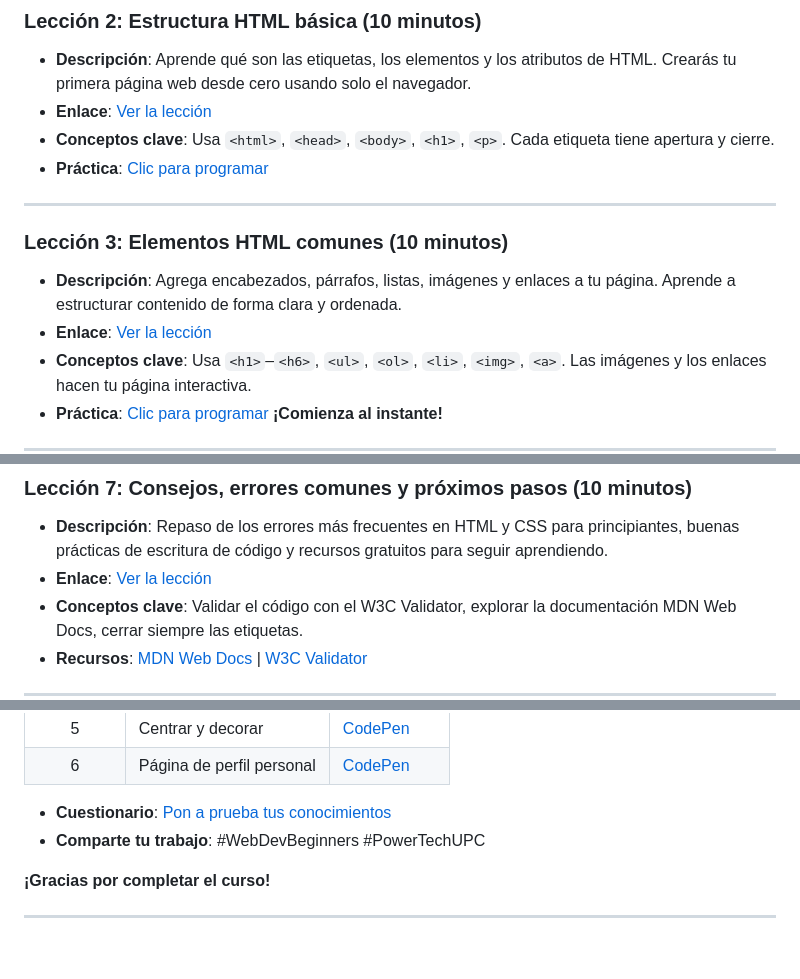
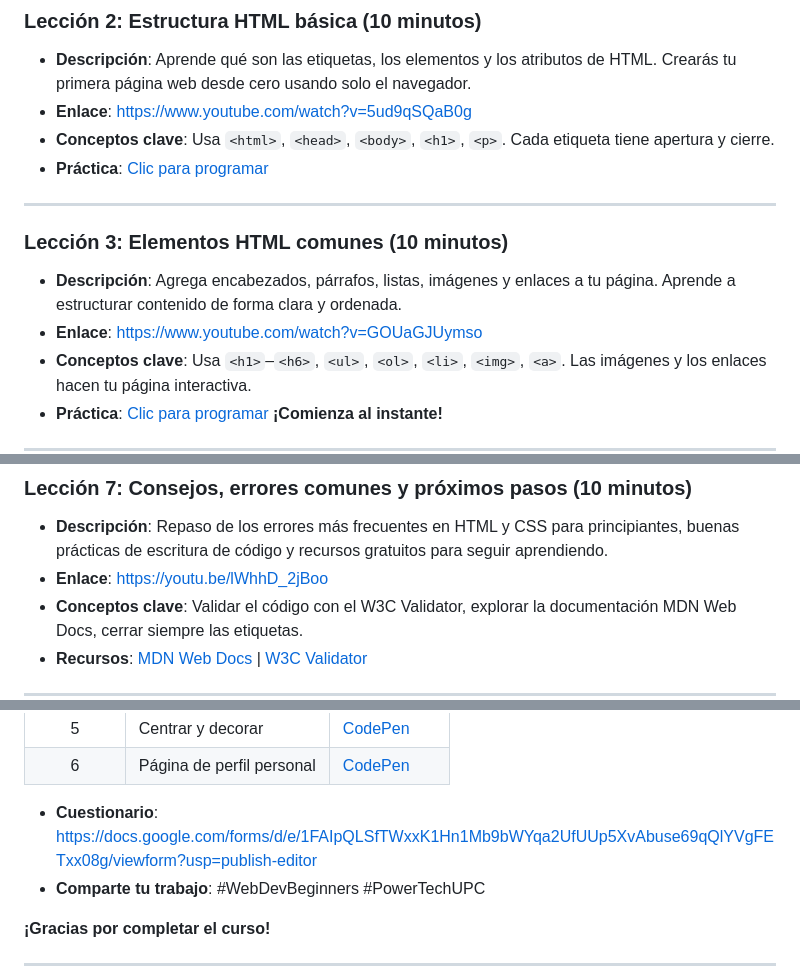
Before and after one commit to upc-pre-202610-1asi0730-12053-powertech/webdev-course-power-tech, a Markdown page: README.md, 3 parts joined by grey strips. GitHub-like rendering; blank space fills up the shorter version.

Commit message:
chore: add link form

```diff
--- a/README.md
+++ b/README.md
@@ -25,7 +25,7 @@ Este curso de 1 hora introduce a estudiantes de secundaria a la creación de sit
 ### Lección 2: Estructura HTML básica (10 minutos)
 
 - **Descripción**: Aprende qué son las etiquetas, los elementos y los atributos de HTML. Crearás tu primera página web desde cero usando solo el navegador.
-- **Enlace**: [Ver la lección](https://www.youtube.com/watch?v=5ud9qSQaB0g)
+- **Enlace**: [https://www.youtube.com/watch?v=5ud9qSQaB0g](https://www.youtube.com/watch?v=5ud9qSQaB0g)
 - **Conceptos clave**: Usa `<html>`, `<head>`, `<body>`, `<h1>`, `<p>`. Cada etiqueta tiene apertura y cierre.
 - **Práctica**: [Clic para programar](https://codepen.io/Nickolas-Ramirez/pen/LEbqZMB)
 
@@ -34,7 +34,7 @@ Este curso de 1 hora introduce a estudiantes de secundaria a la creación de sit
 ### Lección 3: Elementos HTML comunes (10 minutos)
 
 - **Descripción**: Agrega encabezados, párrafos, listas, imágenes y enlaces a tu página. Aprende a estructurar contenido de forma clara y ordenada.
-- **Enlace**: [Ver la lección](https://www.youtube.com/watch?v=GOUaGJUymso)
+- **Enlace**: [https://www.youtube.com/watch?v=GOUaGJUymso](https://www.youtube.com/watch?v=GOUaGJUymso)
 - **Conceptos clave**: Usa `<h1>`–`<h6>`, `<ul>`, `<ol>`, `<li>`, `<img>`, `<a>`. Las imágenes y los enlaces hacen tu página interactiva.
 - **Práctica**: [Clic para programar](https://codepen.io/editor/Nickolas-Ramirez/pen/019ea5af-3ee3-76e6-b93a-2ce944ce7b1c) **¡Comienza al instante!**
 
@@ -70,7 +70,7 @@ Este curso de 1 hora introduce a estudiantes de secundaria a la creación de sit
 ### Lección 7: Consejos, errores comunes y próximos pasos (10 minutos)
 
 - **Descripción**: Repaso de los errores más frecuentes en HTML y CSS para principiantes, buenas prácticas de escritura de código y recursos gratuitos para seguir aprendiendo.
-- **Enlace**: [Ver la lección](https://youtu.be/lWhhD_2jBoo)
+- **Enlace**: [https://youtu.be/lWhhD_2jBoo](https://youtu.be/lWhhD_2jBoo)
 - **Conceptos clave**: Validar el código con el W3C Validator, explorar la documentación MDN Web Docs, cerrar siempre las etiquetas.
 - **Recursos**: [MDN Web Docs](https://developer.mozilla.org/es/) | [W3C Validator](https://validator.w3.org/)
 
@@ -90,7 +90,7 @@ Este curso de 1 hora introduce a estudiantes de secundaria a la creación de sit
 | 5 | Centrar y decorar | [CodePen](https://codepen.io/fabiovallejo/pen/GgNyaPd) |
 | 6 | Página de perfil personal | [CodePen](https://codepen.io/editor/jose-zacarias-ortega/pen/019ec8cd-8811-73dd-9c52-64d832c28f5b) |
 
-- **Cuestionario**: [Pon a prueba tus conocimientos](https://forms.gle/your-quiz)
+- **Cuestionario**: [https://docs.google.com/forms/d/e/1FAIpQLSfTWxxK1Hn1Mb9bWYqa2UfUUp5XvAbuse69qQlYVgFETxx08g/viewform?usp=publish-editor](https://docs.google.com/forms/d/e/1FAIpQLSfTWxxK1Hn1Mb9bWYqa2UfUUp5XvAbuse69qQlYVgFETxx08g/viewform?usp=publish-editor)
 - **Comparte tu trabajo**: #WebDevBeginners #PowerTechUPC
 
 **¡Gracias por completar el curso!**
```
Also changed, not shown: other parts of README.md (+1 -1 lines).
